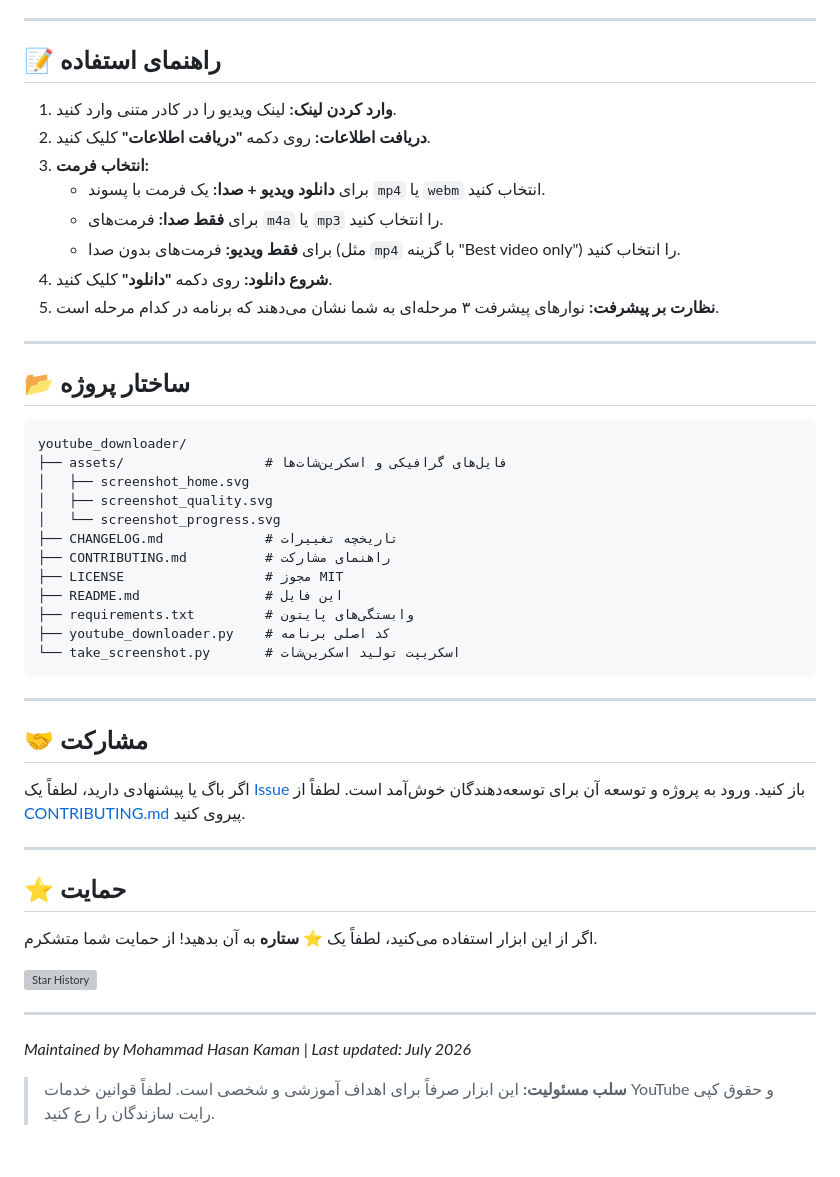
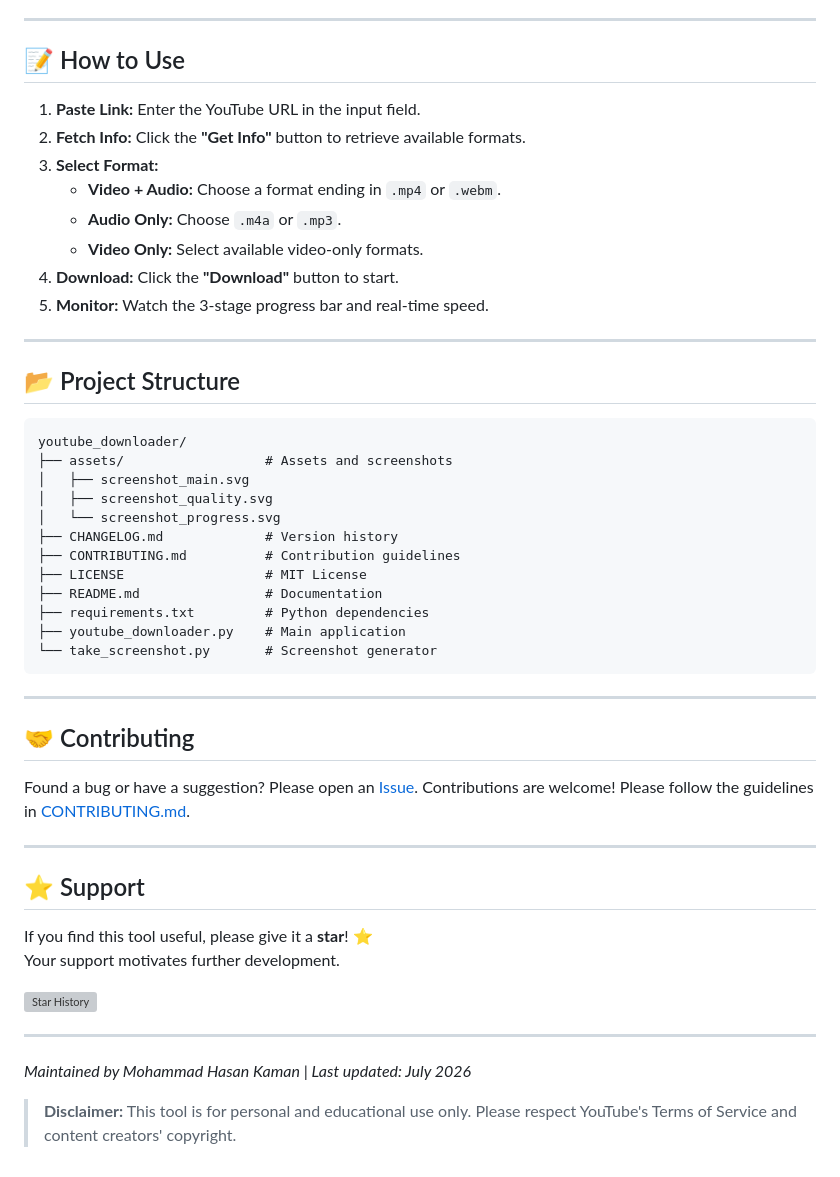
Before and after one commit to Mohammad-Hasan-Kaman/youtube-downloader, a Markdown page: README.md, the part around one of its changes. GitHub-like rendering; grey boxes are pictures that could not be loaded.

````diff
--- a/README.md
+++ b/README.md
@@ -88,47 +86,47 @@ python youtube_downloader.py
 
 ---
 
-## 📝 راهنمای استفاده
+## 📝 How to Use
 
-1.  **وارد کردن لینک:** لینک ویدیو را در کادر متنی وارد کنید.
-2.  **دریافت اطلاعات:** روی دکمه **"دریافت اطلاعات"** کلیک کنید.
-3.  **انتخاب فرمت:**
-    - برای **دانلود ویدیو + صدا:** یک فرمت با پسوند `mp4` یا `webm` انتخاب کنید.
-    - برای **فقط صدا:** فرمت‌های `m4a` یا `mp3` را انتخاب کنید.
-    - برای **فقط ویدیو:** فرمت‌های بدون صدا (مثل `mp4` با گزینه "Best video only") را انتخاب کنید.
-4.  **شروع دانلود:** روی دکمه **"دانلود"** کلیک کنید.
-5.  **نظارت بر پیشرفت:** نوارهای پیشرفت ۳ مرحله‌ای به شما نشان می‌دهند که برنامه در کدام مرحله است.
+1.  **Paste Link:** Enter the YouTube URL in the input field.
+2.  **Fetch Info:** Click the **"Get Info"** button to retrieve available formats.
+3.  **Select Format:**
+    - **Video + Audio:** Choose a format ending in `.mp4` or `.webm`.
+    - **Audio Only:** Choose `.m4a` or `.mp3`.
+    - **Video Only:** Select available video-only formats.
+4.  **Download:** Click the **"Download"** button to start.
+5.  **Monitor:** Watch the 3-stage progress bar and real-time speed.
 
 ---
 
-## 📂 ساختار پروژه
+## 📂 Project Structure
 
 ```
 youtube_downloader/
-├── assets/                  # فایل‌های گرافیکی و اسکرین‌شات‌ها
-│   ├── screenshot_home.svg
+├── assets/                  # Assets and screenshots
+│   ├── screenshot_main.svg
 │   ├── screenshot_quality.svg
 │   └── screenshot_progress.svg
-├── CHANGELOG.md             # تاریخچه تغییرات
-├── CONTRIBUTING.md          # راهنمای مشارکت
-├── LICENSE                  # مجوز MIT
-├── README.md                # این فایل
-├── requirements.txt         # وابستگی‌های پایتون
-├── youtube_downloader.py    # کد اصلی برنامه
-└── take_screenshot.py       # اسکریپت تولید اسکرین‌شات
+├── CHANGELOG.md             # Version history
+├── CONTRIBUTING.md          # Contribution guidelines
+├── LICENSE                  # MIT License
+├── README.md                # Documentation
+├── requirements.txt         # Python dependencies
+├── youtube_downloader.py    # Main application
+└── take_screenshot.py       # Screenshot generator
 ```
 
 ---
 
-## 🤝 مشارکت
+## 🤝 Contributing
 
-اگر باگ یا پیشنهادی دارید، لطفاً یک [Issue](https://github.com/Mohammad-Hasan-Kaman/youtube-downloader/issues) باز کنید.
-ورود به پروژه و توسعه آن برای توسعه‌دهندگان خوش‌آمد است. لطفاً از [CONTRIBUTING.md](CONTRIBUTING.md) پیروی کنید.
+Found a bug or have a suggestion? Please open an [Issue](https://github.com/Mohammad-Hasan-Kaman/youtube-downloader/issues).
+Contributions are welcome! Please follow the guidelines in [CONTRIBUTING.md](CONTRIBUTING.md).
 
 ---
 
-## ⭐ حمایت
+## ⭐ Support
 
-اگر از این ابزار استفاده می‌کنید، لطفاً یک **⭐ ستاره** به آن بدهید!
-از حمایت شما متشکرم.
+If you find this tool useful, please give it a **star**! ⭐
+Your support motivates further development.
 
@@ -137,4 +135,4 @@ youtube_downloader/
 ---
 *Maintained by Mohammad Hasan Kaman | Last updated: July 2026*
 
-> **سلب مسئولیت:** این ابزار صرفاً برای اهداف آموزشی و شخصی است. لطفاً قوانین خدمات YouTube و حقوق کپی رایت سازندگان را رع کنید.
+> **Disclaimer:** This tool is for personal and educational use only. Please respect YouTube's Terms of Service and content creators' copyright.
````
Also changed, not shown: other parts of README.md (+43 -45 lines).
